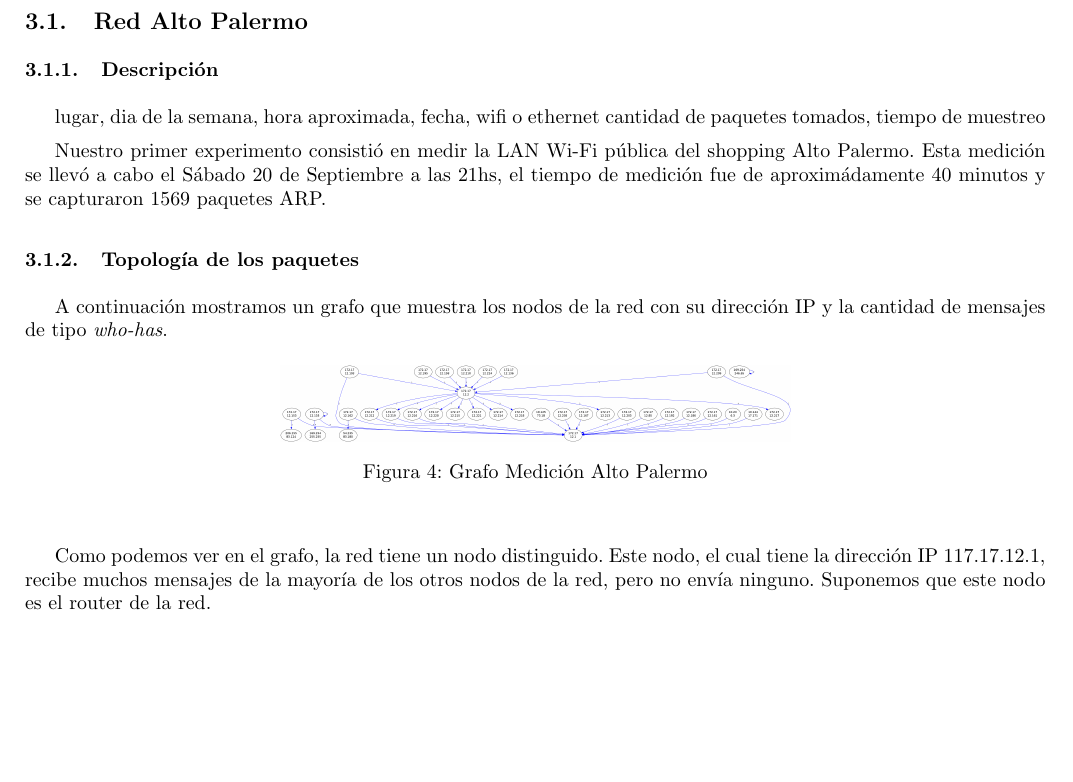
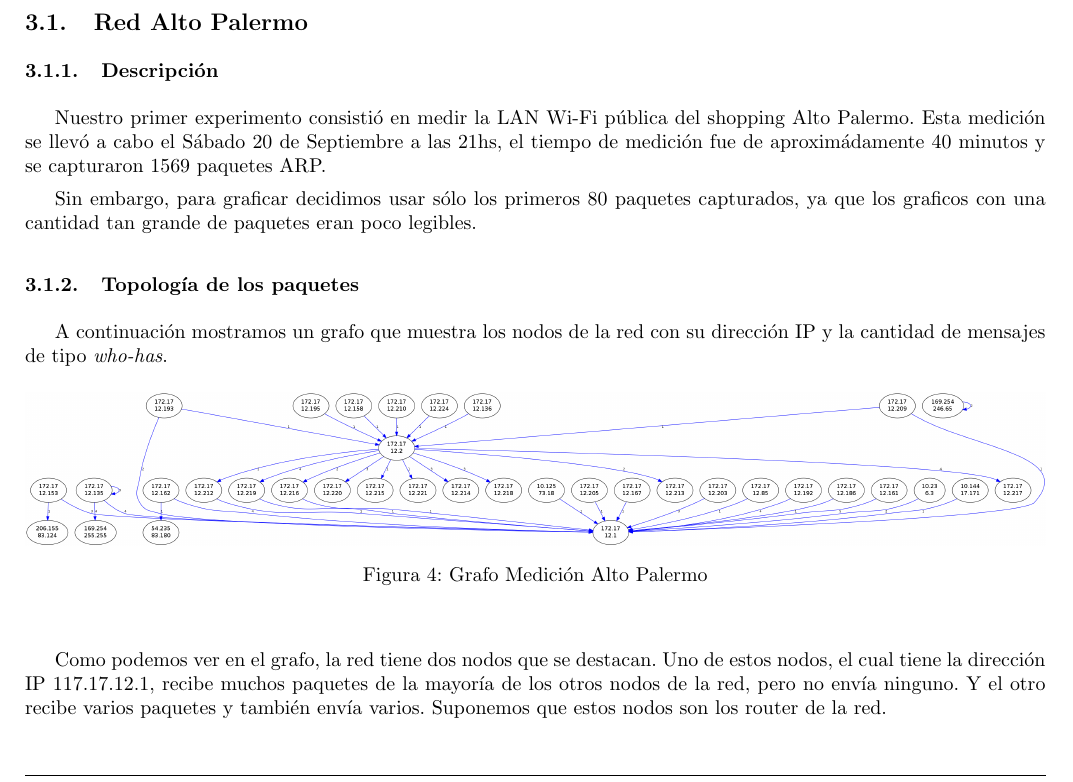
Before and after one commit to ealmansi/tdc-tp1, a LaTeX document (informe/informe.tex): part of page 5 of 13, cut so that both start at the same text, the shorter picture padded with empty space. Compiled offline with pdfLaTeX.

Commit message:
Sigo con red alto

```diff
--- a/informe/informe.tex
+++ b/informe/informe.tex
@@ -145,11 +145,9 @@ Graficamos en forma de histogramas, y de grafos la información y entropía de $
 
 \subsubsection{Descripción}
 
-lugar, dia de la semana, hora aproximada, fecha, wifi o ethernet
-cantidad de paquetes tomados, tiempo de muestreo
-
 Nuestro primer experimento consistió en medir la LAN Wi-Fi pública del shopping Alto Palermo. Esta medición se llevó a cabo el Sábado 20 de Septiembre a las 21hs, el tiempo de medición fue de aproximádamente 40 minutos y se capturaron 1569 paquetes ARP.
 
+Sin embargo, para graficar decidimos usar sólo los primeros 80 paquetes capturados, ya que los graficos con una cantidad tan grande de paquetes eran poco legibles.
 
 \subsubsection{Topología de los paquetes}
 
@@ -157,13 +155,13 @@ A continuación mostramos un grafo que muestra los nodos de la red con su direcc
 
 \begin{figure}[H]
  \begin{center}
-  \includegraphics[width=\linewidth/2]{../imgs/snifAlto-ips_red.png}
+  \includegraphics[width=\linewidth]{../imgs/snifAlto-ips_red.png}
   \caption{Grafo Medición Alto Palermo}
  \end{center}
 
 \end{figure}
 
-Como podemos ver en el grafo, la red tiene un nodo distinguido. Este nodo, el cual tiene la dirección IP 117.17.12.1, recibe muchos mensajes de la mayoría de los otros nodos de la red, pero no envía ninguno. Suponemos que este nodo es el router de la red.
+Como podemos ver en el grafo, la red tiene dos nodos que se destacan. Uno de estos nodos, el cual tiene la dirección IP 117.17.12.1, recibe muchos paquetes de la mayoría de los otros nodos de la red, pero no envía ninguno. Y el otro recibe varios paquetes y también envía varios. Suponemos que estos nodos son los router de la red.
 
 \subsubsection{Fuente: $S_{dst}$}
 
```
